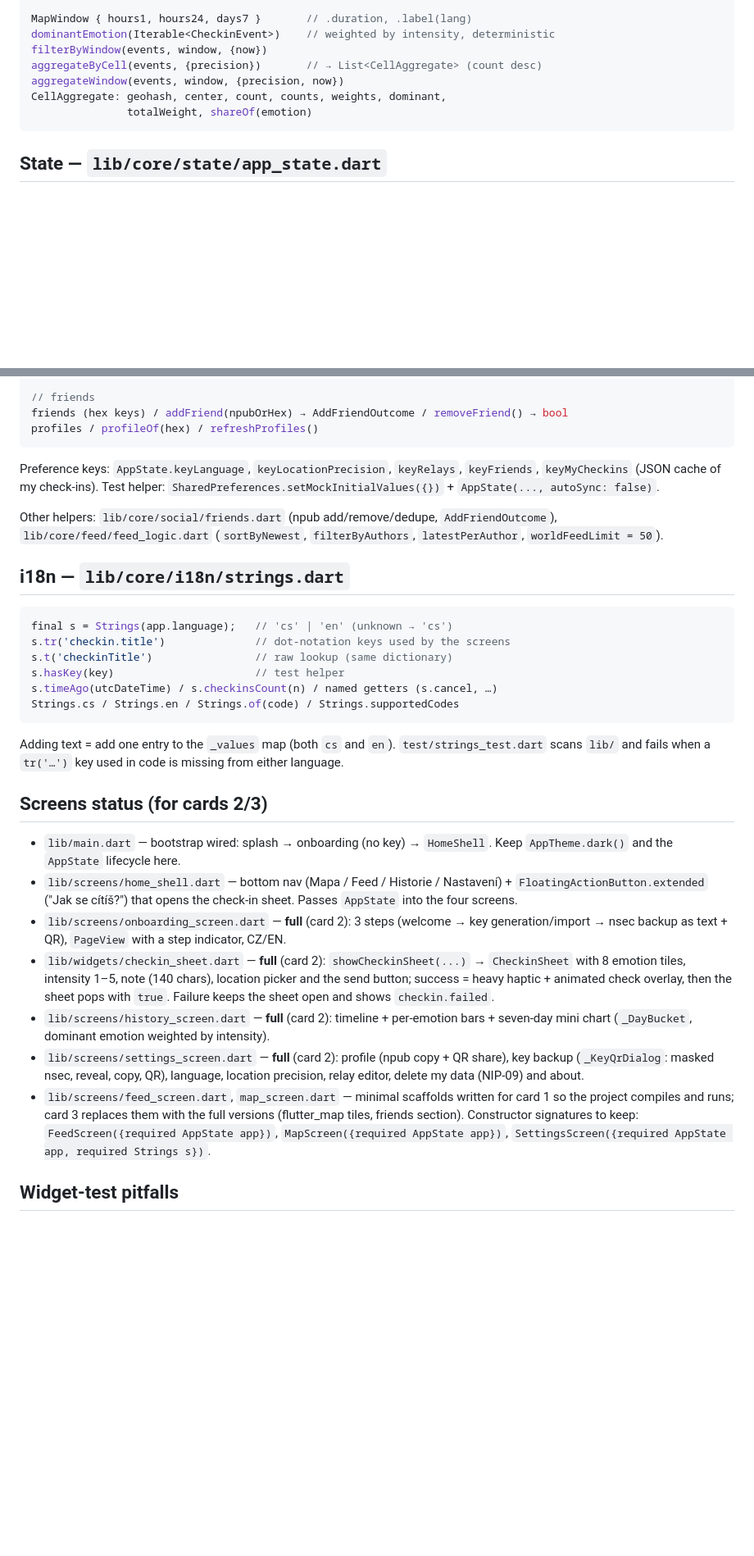
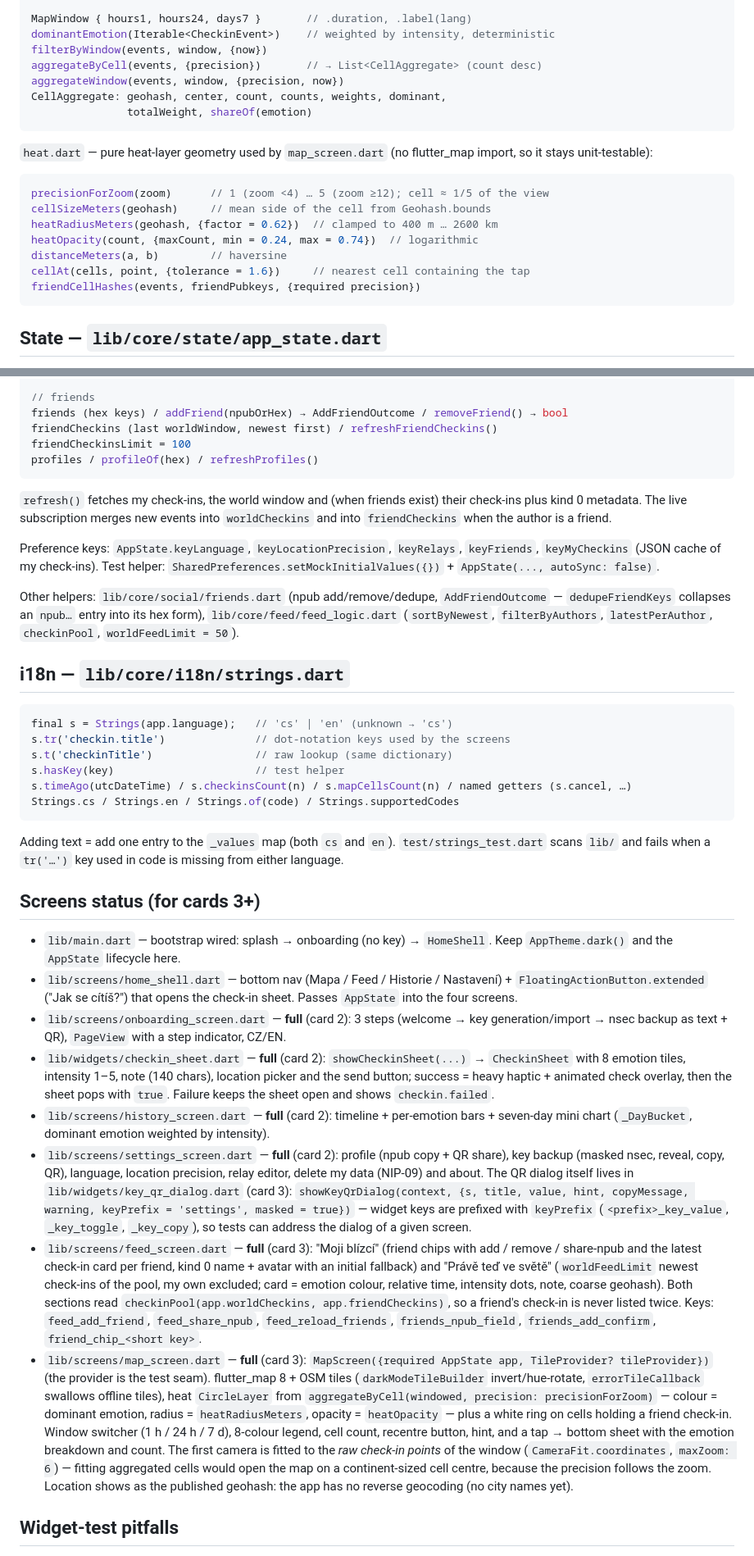
Before and after one commit to Vojta01/emosphere, a Markdown page: docs/CORE-API.md, 2 parts joined by grey strips. Shown at 82% size. GitHub-like rendering; blank space fills up the shorter version.

Commit message:
docs: card-3 screens, heat API and flutter_map test pitfalls in CORE-API

````diff
--- a/docs/CORE-API.md
+++ b/docs/CORE-API.md
@@ -88,6 +88,19 @@ CellAggregate: geohash, center, count, counts, weights, dominant,
                totalWeight, shareOf(emotion)
 ```
 
+`heat.dart` — pure heat-layer geometry used by `map_screen.dart` (no
+flutter_map import, so it stays unit-testable):
+
+```dart
+precisionForZoom(zoom)      // 1 (zoom <4) … 5 (zoom ≥12); cell ≈ 1/5 of the view
+cellSizeMeters(geohash)     // mean side of the cell from Geohash.bounds
+heatRadiusMeters(geohash, {factor = 0.62})  // clamped to 400 m … 2600 km
+heatOpacity(count, {maxCount, min = 0.24, max = 0.74})  // logarithmic
+distanceMeters(a, b)        // haversine
+cellAt(cells, point, {tolerance = 1.6})     // nearest cell containing the tap
+friendCellHashes(events, friendPubkeys, {required precision})
+```
+
 ## State — `lib/core/state/app_state.dart`
 
 `AppState extends ChangeNotifier` — pass the instance to screens and listen
@@ -118,16 +131,23 @@ startLiveUpdates() / stopLiveUpdates()
 
 // friends
 friends (hex keys) / addFriend(npubOrHex) → AddFriendOutcome / removeFriend() → bool
+friendCheckins (last worldWindow, newest first) / refreshFriendCheckins()
+friendCheckinsLimit = 100
 profiles / profileOf(hex) / refreshProfiles()
 ```
+
+`refresh()` fetches my check-ins, the world window and (when friends exist)
+their check-ins plus kind 0 metadata. The live subscription merges new events
+into `worldCheckins` and into `friendCheckins` when the author is a friend.
 
 Preference keys: `AppState.keyLanguage`, `keyLocationPrecision`, `keyRelays`,
 `keyFriends`, `keyMyCheckins` (JSON cache of my check-ins). Test helper:
 `SharedPreferences.setMockInitialValues({})` + `AppState(..., autoSync: false)`.
 
 Other helpers: `lib/core/social/friends.dart` (npub add/remove/dedupe,
-`AddFriendOutcome`), `lib/core/feed/feed_logic.dart` (`sortByNewest`,
-`filterByAuthors`, `latestPerAuthor`, `worldFeedLimit = 50`).
+`AddFriendOutcome` — `dedupeFriendKeys` collapses an `npub…` entry into its hex
+form), `lib/core/feed/feed_logic.dart` (`sortByNewest`, `filterByAuthors`,
+`latestPerAuthor`, `checkinPool`, `worldFeedLimit = 50`).
 
 ## i18n — `lib/core/i18n/strings.dart`
 
@@ -136,7 +156,7 @@ final s = Strings(app.language);   // 'cs' | 'en' (unknown → 'cs')
 s.tr('checkin.title')              // dot-notation keys used by the screens
 s.t('checkinTitle')                // raw lookup (same dictionary)
 s.hasKey(key)                      // test helper
-s.timeAgo(utcDateTime) / s.checkinsCount(n) / named getters (s.cancel, …)
+s.timeAgo(utcDateTime) / s.checkinsCount(n) / s.mapCellsCount(n) / named getters (s.cancel, …)
 Strings.cs / Strings.en / Strings.of(code) / Strings.supportedCodes
 ```
 
@@ -144,7 +164,7 @@ Adding text = add one entry to the `_values` map (both `cs` and `en`).
 `test/strings_test.dart` scans `lib/` and fails when a `tr('…')` key used in
 code is missing from either language.
 
-## Screens status (for cards 2/3)
+## Screens status (for cards 3+)
 
 - `lib/main.dart` — bootstrap wired: splash → onboarding (no key) →
   `HomeShell`. Keep `AppTheme.dark()` and the `AppState` lifecycle here.
@@ -163,14 +183,36 @@ code is missing from either language.
   bars + seven-day mini chart (`_DayBucket`, dominant emotion weighted by
   intensity).
 - `lib/screens/settings_screen.dart` — **full** (card 2): profile (npub copy +
-  QR share), key backup (`_KeyQrDialog`: masked nsec, reveal, copy, QR),
-  language, location precision, relay editor, delete my data (NIP-09) and about.
-- `lib/screens/feed_screen.dart`, `map_screen.dart` — minimal scaffolds written
-  for card 1 so the project compiles and runs; card 3 replaces them with the
-  full versions (flutter_map tiles, friends section). Constructor signatures to
-  keep: `FeedScreen({required AppState app})`,
-  `MapScreen({required AppState app})`,
-  `SettingsScreen({required AppState app, required Strings s})`.
+  QR share), key backup (masked nsec, reveal, copy, QR), language, location
+  precision, relay editor, delete my data (NIP-09) and about. The QR dialog
+  itself lives in `lib/widgets/key_qr_dialog.dart` (card 3):
+  `showKeyQrDialog(context, {s, title, value, hint, copyMessage, warning,
+  keyPrefix = 'settings', masked = true})` — widget keys are prefixed with
+  `keyPrefix` (`<prefix>_key_value`, `_key_toggle`, `_key_copy`), so tests can
+  address the dialog of a given screen.
+- `lib/screens/feed_screen.dart` — **full** (card 3): "Moji blízcí" (friend
+  chips with add / remove / share-npub and the latest check-in card per friend,
+  kind 0 name + avatar with an initial fallback) and "Právě teď ve světě"
+  (`worldFeedLimit` newest check-ins of the pool, my own excluded; card =
+  emotion colour, relative time, intensity dots, note, coarse geohash). Both
+  sections read `checkinPool(app.worldCheckins, app.friendCheckins)`, so a
+  friend's check-in is never listed twice. Keys: `feed_add_friend`,
+  `feed_share_npub`, `feed_reload_friends`, `friends_npub_field`,
+  `friends_add_confirm`, `friend_chip_<short key>`.
+- `lib/screens/map_screen.dart` — **full** (card 3):
+  `MapScreen({required AppState app, TileProvider? tileProvider})` (the
+  provider is the test seam). flutter_map 8 + OSM tiles (`darkModeTileBuilder`
+  invert/hue-rotate, `errorTileCallback` swallows offline tiles), heat
+  `CircleLayer` from `aggregateByCell(windowed, precision: precisionForZoom)`
+  — colour = dominant emotion, radius = `heatRadiusMeters`, opacity =
+  `heatOpacity` — plus a white ring on cells holding a friend check-in.
+  Window switcher (1 h / 24 h / 7 d), 8-colour legend, cell count, recentre
+  button, hint, and a tap → bottom sheet with the emotion breakdown and count.
+  The first camera is fitted to the *raw check-in points* of the window
+  (`CameraFit.coordinates`, `maxZoom: 6`) — fitting aggregated cells would open
+  the map on a continent-sized cell centre, because the precision follows the
+  zoom. Location shows as the published geohash: the app has no reverse
+  geocoding (no city names yet).
 
 ## Widget-test pitfalls
 
````
Also changed, not shown: other parts of docs/CORE-API.md (+18 -1 lines).
